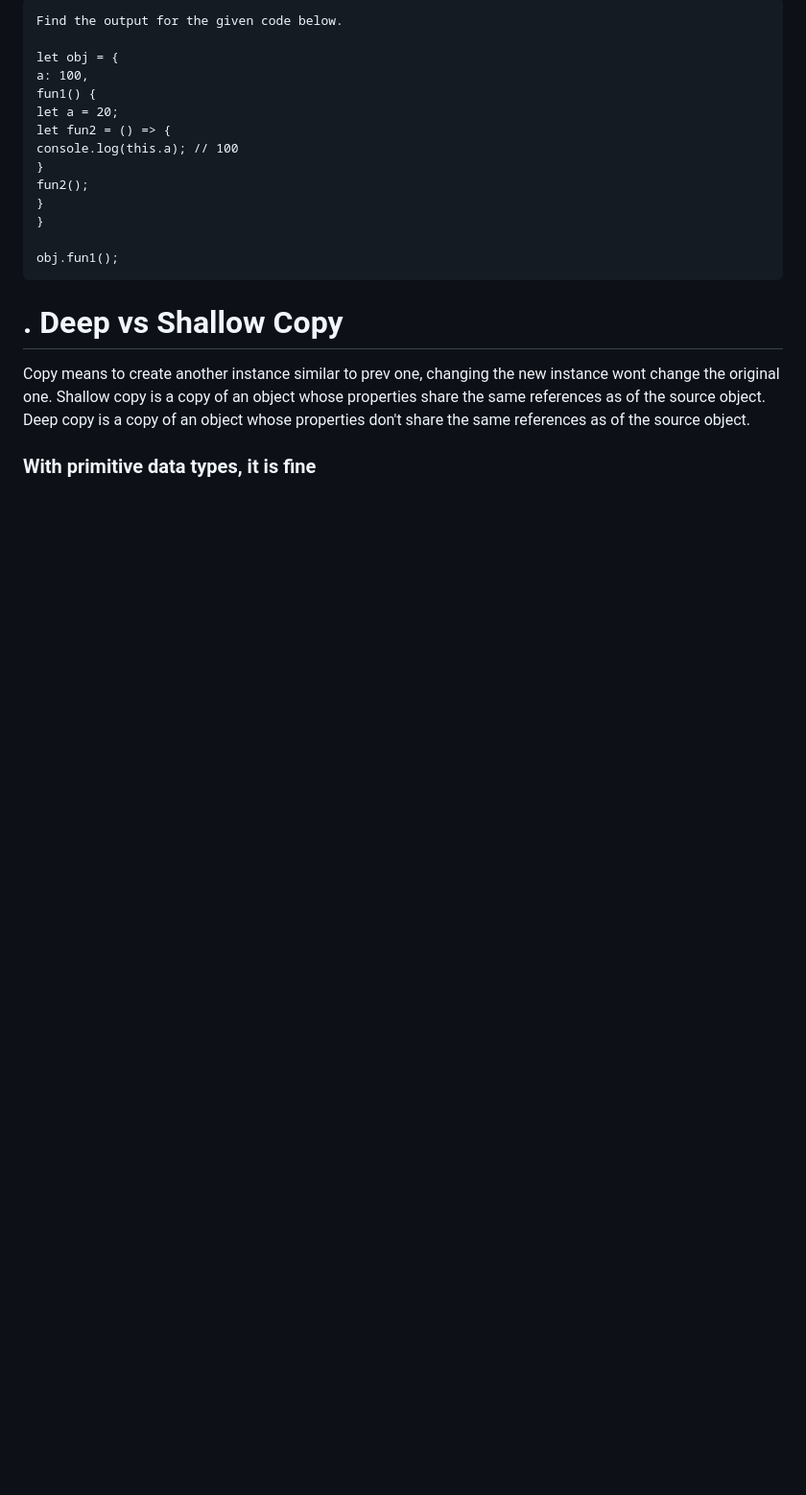
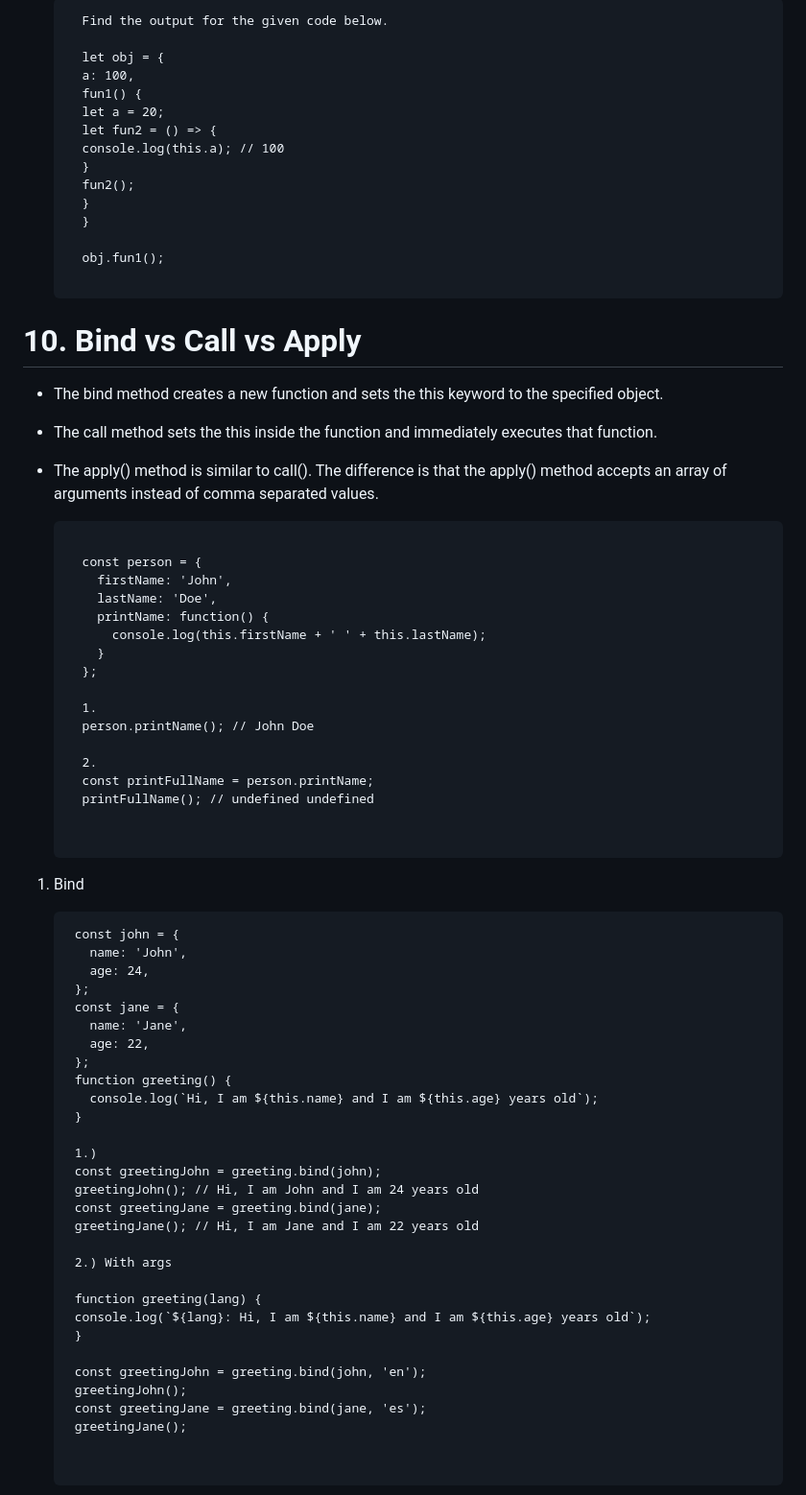
Before and after one commit to Vaishali785/Interview-Concepts, a Markdown page: JS/README.md, the part around one of its changes. Shown at 96% size. Drawn GitHub-style; blank space fills up the shorter version.

Commit message:
Update README.md for readability

```diff
--- a/JS/README.md
+++ b/JS/README.md
@@ -285,23 +283,76 @@ const obj = new fun(): // Gives error
 
-<pre>
-Find the output for the given code below.
+    <pre>
+    Find the output for the given code below.
 
-let obj = {
-a: 100,
-fun1() {
-let a = 20;
-let fun2 = () => {
-console.log(this.a); // 100
-}
-fun2();
-}
-}
+    let obj = {
+    a: 100,
+    fun1() {
+    let a = 20;
+    let fun2 = () => {
+    console.log(this.a); // 100
+    }
+    fun2();
+    }
+    }
 
-obj.fun1();
-</pre>
+    obj.fun1();
+    </pre>
 
-# . Deep vs Shallow Copy
+# 10. Bind vs Call vs Apply
 
-Copy means to create another instance similar to prev one, changing the new instance wont change the original one.
-Shallow copy is a copy of an object whose properties share the same references as of the source object.
-Deep copy is a copy of an object whose properties don't share the same references as of the source object.
+- The bind method creates a new function and sets the this keyword to the specified object.
+- The call method sets the this inside the function and immediately executes that function.
+- The apply() method is similar to call(). The difference is that the apply() method accepts an array of arguments instead of comma separated values.
+
+    <pre>
+    <!-- Default Case -->
+    const person = {
+      firstName: 'John',
+      lastName: 'Doe',
+      printName: function() {
+        console.log(this.firstName + ' ' + this.lastName);
+      }
+    };
+
+    1.
+    person.printName(); // John Doe
+
+    2.
+    const printFullName = person.printName;
+    printFullName(); // undefined undefined
+
+    </pre>
+
+1. Bind
+    <pre>
+    const john = {
+      name: 'John',
+      age: 24,
+    };
+    const jane = {
+      name: 'Jane',
+      age: 22,
+    };
+    function greeting() {
+      console.log(`Hi, I am ${this.name} and I am ${this.age} years old`);
+    }
+
+    1.)
+    const greetingJohn = greeting.bind(john);
+    greetingJohn(); // Hi, I am John and I am 24 years old
+    const greetingJane = greeting.bind(jane);
+    greetingJane(); // Hi, I am Jane and I am 22 years old
+
+    2.) With args
+
+    function greeting(lang) {
+    console.log(`${lang}: Hi, I am ${this.name} and I am ${this.age} years old`);
+    }
+
+    const greetingJohn = greeting.bind(john, 'en');
+    greetingJohn();
+    const greetingJane = greeting.bind(jane, 'es');
+    greetingJane();
+
+    </pre>
+
```
Also changed, not shown: other parts of JS/README.md (+137 -90 lines).
